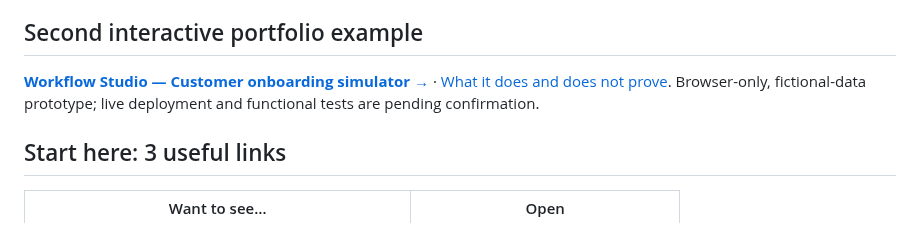
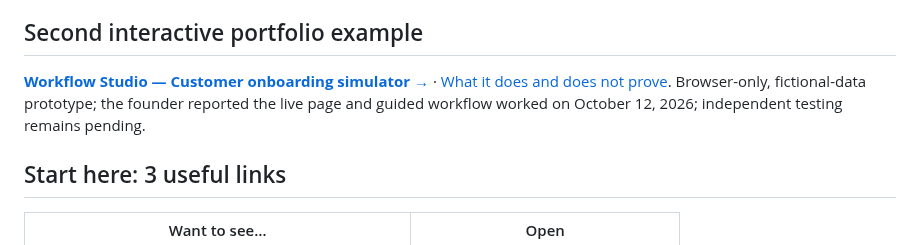
Before and after one commit to AshtonCodes316/AshtonCodes316, a Markdown page: docs/recruiter.md, the part around the change. GitHub-like rendering.

Commit message:
docs: record founder-confirmed Workflow Studio smoke test

```diff
--- a/docs/recruiter.md
+++ b/docs/recruiter.md
@@ -20,7 +20,7 @@ I combine business operations and customer-facing management experience with han
 
 ## Second interactive portfolio example
 
-[**Workflow Studio — Customer onboarding simulator →**](https://ashtoncodes316.github.io/AshtonCodes316/workflow-studio/) · [What it does and does not prove](workflow-studio/README.md). Browser-only, fictional-data prototype; live deployment and functional tests are pending confirmation.
+[**Workflow Studio — Customer onboarding simulator →**](https://ashtoncodes316.github.io/AshtonCodes316/workflow-studio/) · [What it does and does not prove](workflow-studio/README.md). Browser-only, fictional-data prototype; the founder reported the live page and guided workflow worked on October 12, 2026; independent testing remains pending.
 
 ## Start here: 3 useful links
 
```
